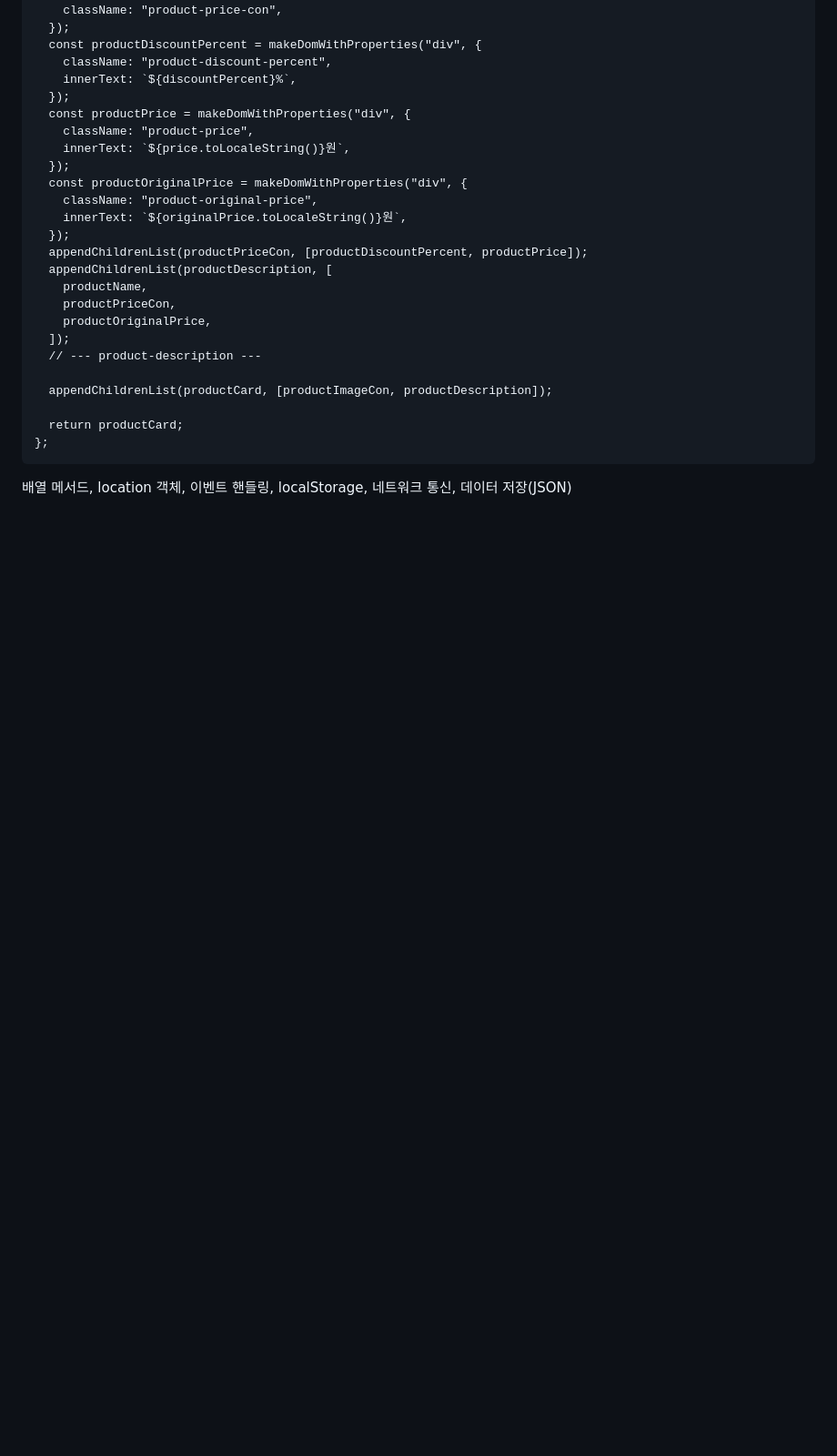
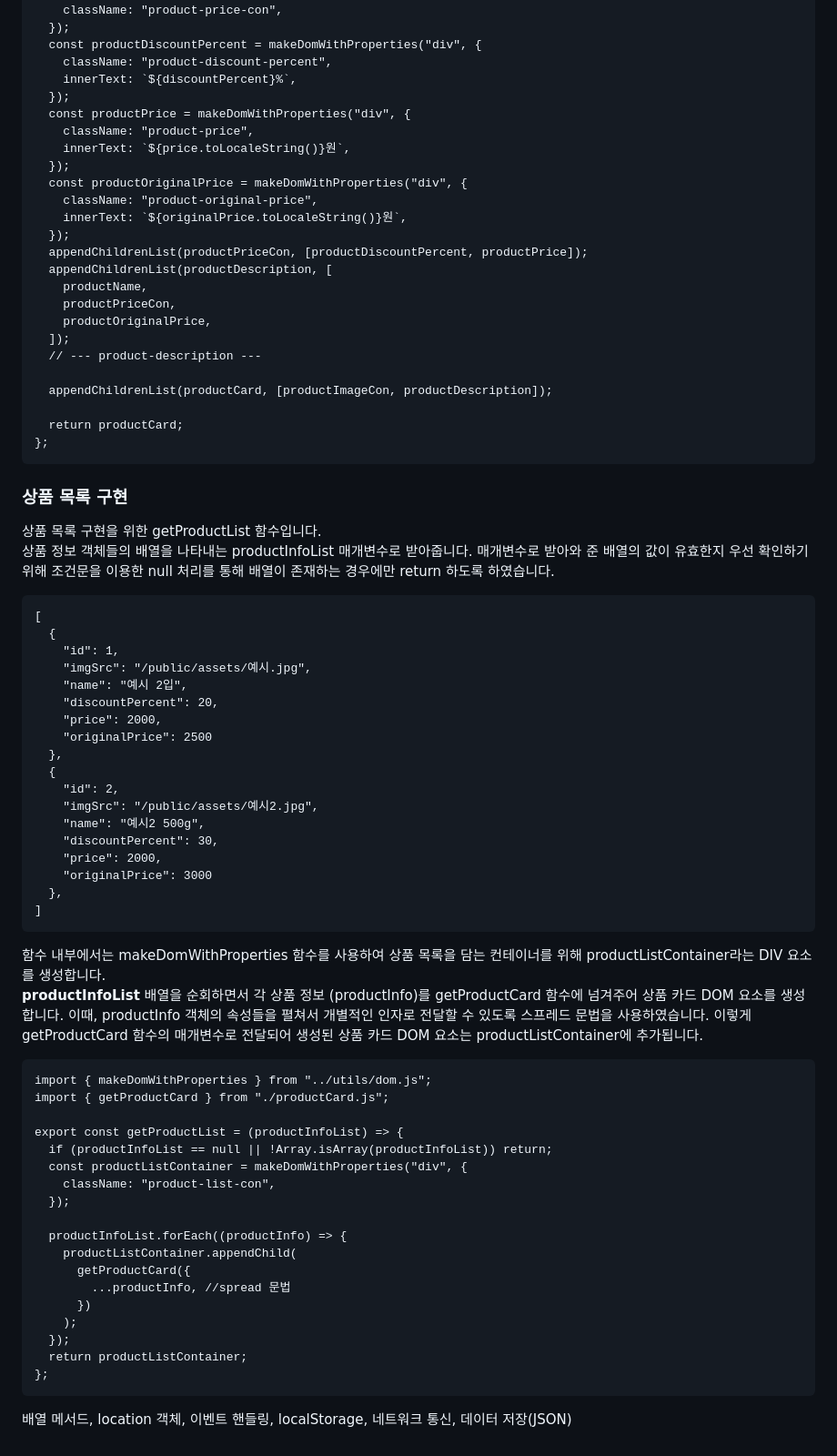
Before and after one commit to hastella/JS_Market, a Markdown page: README.md, the part around one of its changes. Shown at 91% size. Drawn GitHub-style; blank space fills up the shorter version.

Commit message:
:memo: 상품 리스트 구현, spread 연산자 사용하여 객체별 속성 유지
 상품 리스트 구현, spread 연산자 사용하여 객체별 속성 유지

````diff
--- a/README.md
+++ b/README.md
@@ -103,4 +105,52 @@ export const getProductCard = (productInfo) => {
 };
 ```
 
+### 상품 목록 구현
+
+상품 목록 구현을 위한 getProductList 함수입니다. <br>상품 정보 객체들의 배열을 나타내는 productInfoList 매개변수로 받아줍니다. 매개변수로 받아와 준 배열의 값이 유효한지 우선 확인하기 위해 조건문을 이용한 null 처리를 통해 배열이 존재하는 경우에만 return 하도록 하였습니다.
+
+```
+[
+  {
+    "id": 1,
+    "imgSrc": "/public/assets/예시.jpg",
+    "name": "예시 2입",
+    "discountPercent": 20,
+    "price": 2000,
+    "originalPrice": 2500
+  },
+  {
+    "id": 2,
+    "imgSrc": "/public/assets/예시2.jpg",
+    "name": "예시2 500g",
+    "discountPercent": 30,
+    "price": 2000,
+    "originalPrice": 3000
+  },
+]
+```
+
+함수 내부에서는 makeDomWithProperties 함수를 사용하여 상품 목록을 담는 컨테이너를 위해 productListContainer라는 DIV 요소를 생성합니다.<br> **productInfoList** 배열을 순회하면서 각 상품 정보 (productInfo)를 getProductCard 함수에 넘겨주어 상품 카드 DOM 요소를 생성합니다. 이때, productInfo 객체의 속성들을 펼쳐서 개별적인 인자로 전달할 수 있도록 스프레드 문법을 사용하였습니다. 이렇게 getProductCard 함수의 매개변수로 전달되어 생성된 상품 카드 DOM 요소는 productListContainer에 추가됩니다.
+
+```
+import { makeDomWithProperties } from "../utils/dom.js";
+import { getProductCard } from "./productCard.js";
+
+export const getProductList = (productInfoList) => {
+  if (productInfoList == null || !Array.isArray(productInfoList)) return;
+  const productListContainer = makeDomWithProperties("div", {
+    className: "product-list-con",
+  });
+
+  productInfoList.forEach((productInfo) => {
+    productListContainer.appendChild(
+      getProductCard({
+        ...productInfo, //spread 문법
+      })
+    );
+  });
+  return productListContainer;
+};
+```
+
 배열 메서드, location 객체, 이벤트 핸들링, localStorage, 네트워크 통신, 데이터 저장(JSON)
````
Also changed, not shown: other parts of README.md (+3 -1 lines).
